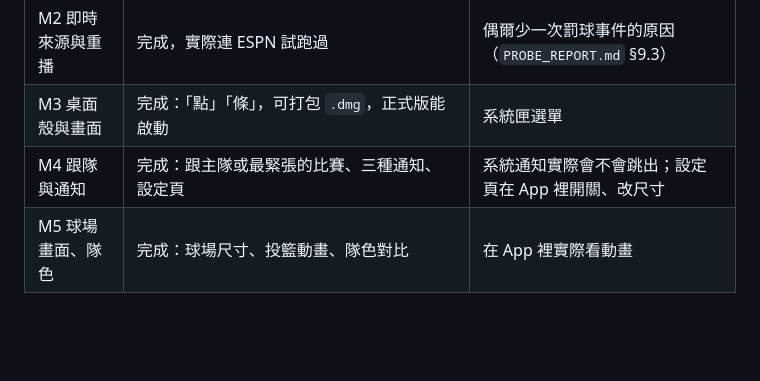
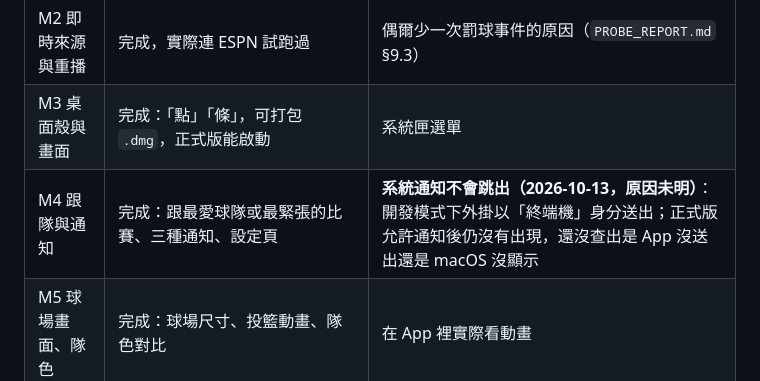
Before and after one commit to ArthurWang322/Courtsmall, a Markdown page: docs/PLAN.md, the part around the change. Rendered like a GitHub page; blank space fills up the shorter version.

Commit message:
Plan: notices do not show yet, cause unknown
Co-Authored-By: Claude Opus 5.5 (1M context) <noreply@anthropic.com>

```diff
--- a/docs/PLAN.md
+++ b/docs/PLAN.md
@@ -29,7 +29,7 @@ Basesmall 的 NBA 版：一個浮在桌面角落、不打擾工作的比賽在
 | M1 模型與轉換層 | 完成：14 場對照官方 boxscore（比分、各節、得分、犯規、失誤、籃板、出手、阻攻） | — |
 | M2 即時來源與重播 | 完成，實際連 ESPN 試跑過 | 偶爾少一次罰球事件的原因（`PROBE_REPORT.md` §9.3） |
 | M3 桌面殼與畫面 | 完成：「點」「條」，可打包 `.dmg`，正式版能啟動 | 系統匣選單 |
-| M4 跟隊與通知 | 完成：跟主隊或最緊張的比賽、三種通知、設定頁 | 系統通知實際會不會跳出；設定頁在 App 裡開關、改尺寸 |
+| M4 跟隊與通知 | 完成：跟最愛球隊或最緊張的比賽、三種通知、設定頁 | **系統通知不會跳出（2026-10-13，原因未明）**：開發模式下外掛以「終端機」身分送出；正式版允許通知後仍沒有出現，還沒查出是 App 沒送出還是 macOS 沒顯示 |
 | M5 球場畫面、隊色 | 完成：球場尺寸、投籃動畫、隊色對比 | 在 App 裡實際看動畫 |
 
 ## 2. 里程碑
```
